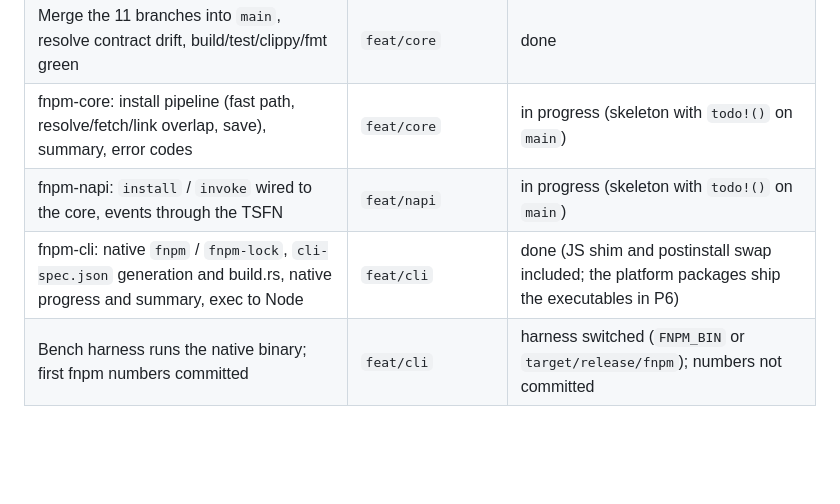
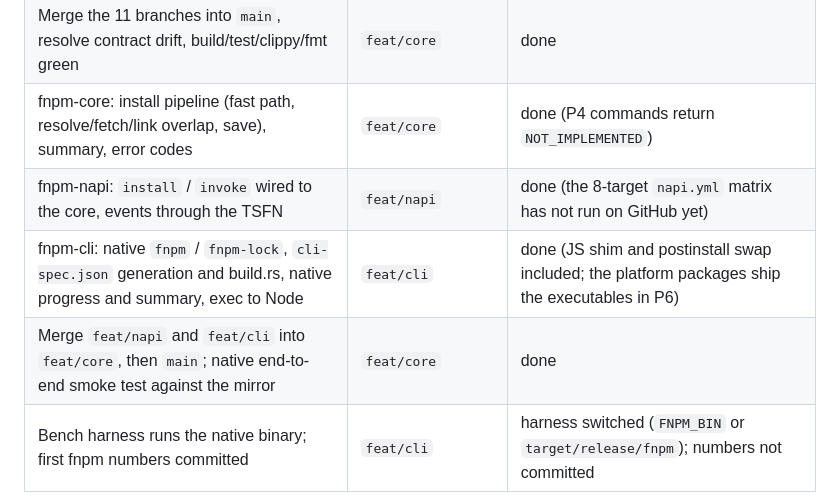
Before and after one commit to SnowingFox/fuck-npm, a Markdown page: docs/ROADMAP.md, the part around the change. Drawn GitHub-style; blank space fills up the shorter version.

Commit message:
docs: roadmap and bench notes after merging napi and cli into core
Co-Authored-By: Claude Opus 5.5 <noreply@anthropic.com>

```diff
--- a/docs/ROADMAP.md
+++ b/docs/ROADMAP.md
@@ -54,9 +54,10 @@ projects with the hoisted linker, from an empty or warm store, with or without `
 | fnpm-linker: hoisted and isolated layouts, global virtual store, bins | `feat/linker` | merged |
 | fnpm-scripts: lifecycle runner, trust policy, run machinery | `feat/scripts` | merged |
 | Merge the 11 branches into `main`, resolve contract drift, build/test/clippy/fmt green | `feat/core` | done |
-| fnpm-core: install pipeline (fast path, resolve/fetch/link overlap, save), summary, error codes | `feat/core` | in progress (skeleton with `todo!()` on `main`) |
-| fnpm-napi: `install` / `invoke` wired to the core, events through the TSFN | `feat/napi` | in progress (skeleton with `todo!()` on `main`) |
+| fnpm-core: install pipeline (fast path, resolve/fetch/link overlap, save), summary, error codes | `feat/core` | done (P4 commands return `NOT_IMPLEMENTED`) |
+| fnpm-napi: `install` / `invoke` wired to the core, events through the TSFN | `feat/napi` | done (the 8-target `napi.yml` matrix has not run on GitHub yet) |
 | fnpm-cli: native `fnpm` / `fnpm-lock`, `cli-spec.json` generation and build.rs, native progress and summary, exec to Node | `feat/cli` | done (JS shim and postinstall swap included; the platform packages ship the executables in P6) |
+| Merge `feat/napi` and `feat/cli` into `feat/core`, then `main`; native end-to-end smoke test against the mirror | `feat/core` | done |
 | Bench harness runs the native binary; first fnpm numbers committed | `feat/cli` | harness switched (`FNPM_BIN` or `target/release/fnpm`); numbers not committed |
 
 Known gaps in the merged crates (PARITY rows left open for these):
```
Also changed, not shown: docs/ARCHITECTURE.md (+4 -4 lines).
